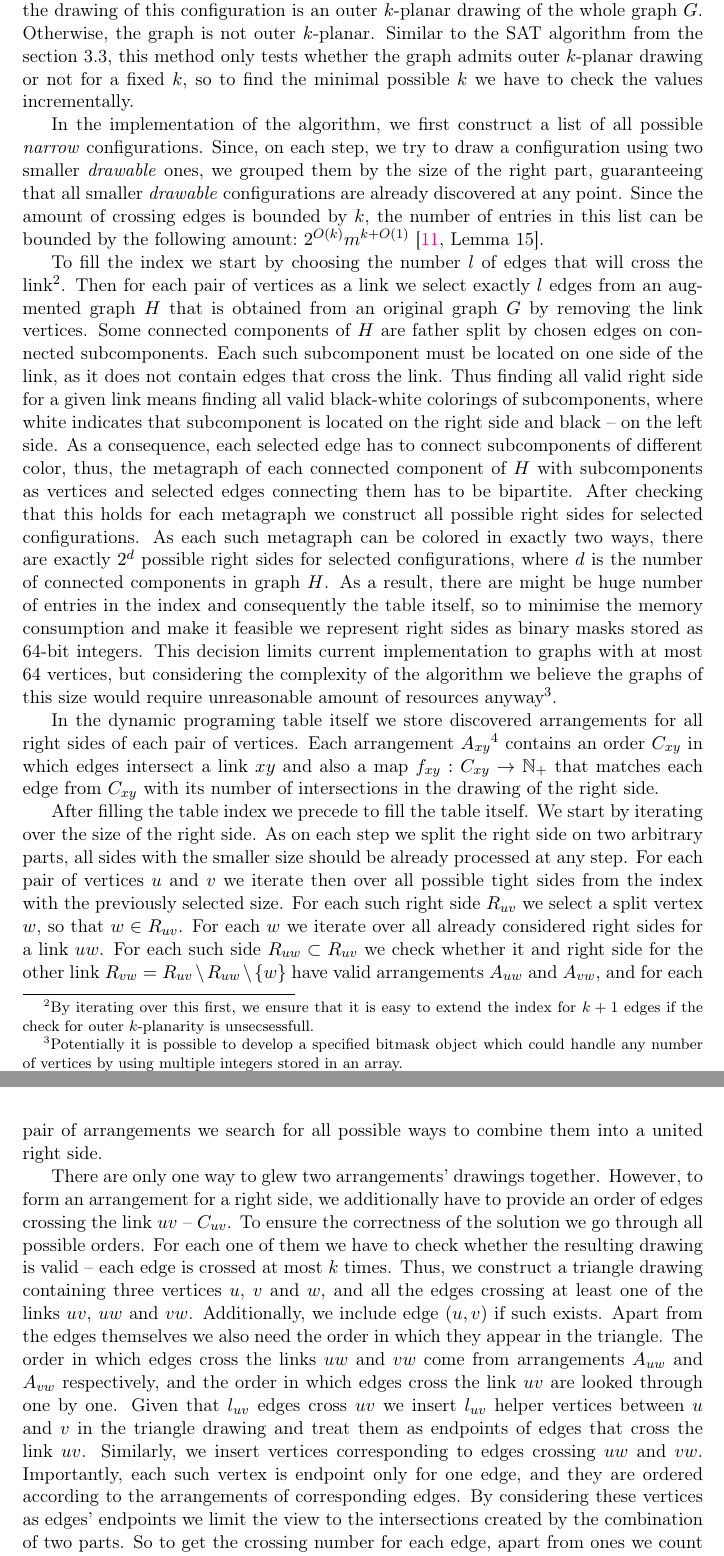
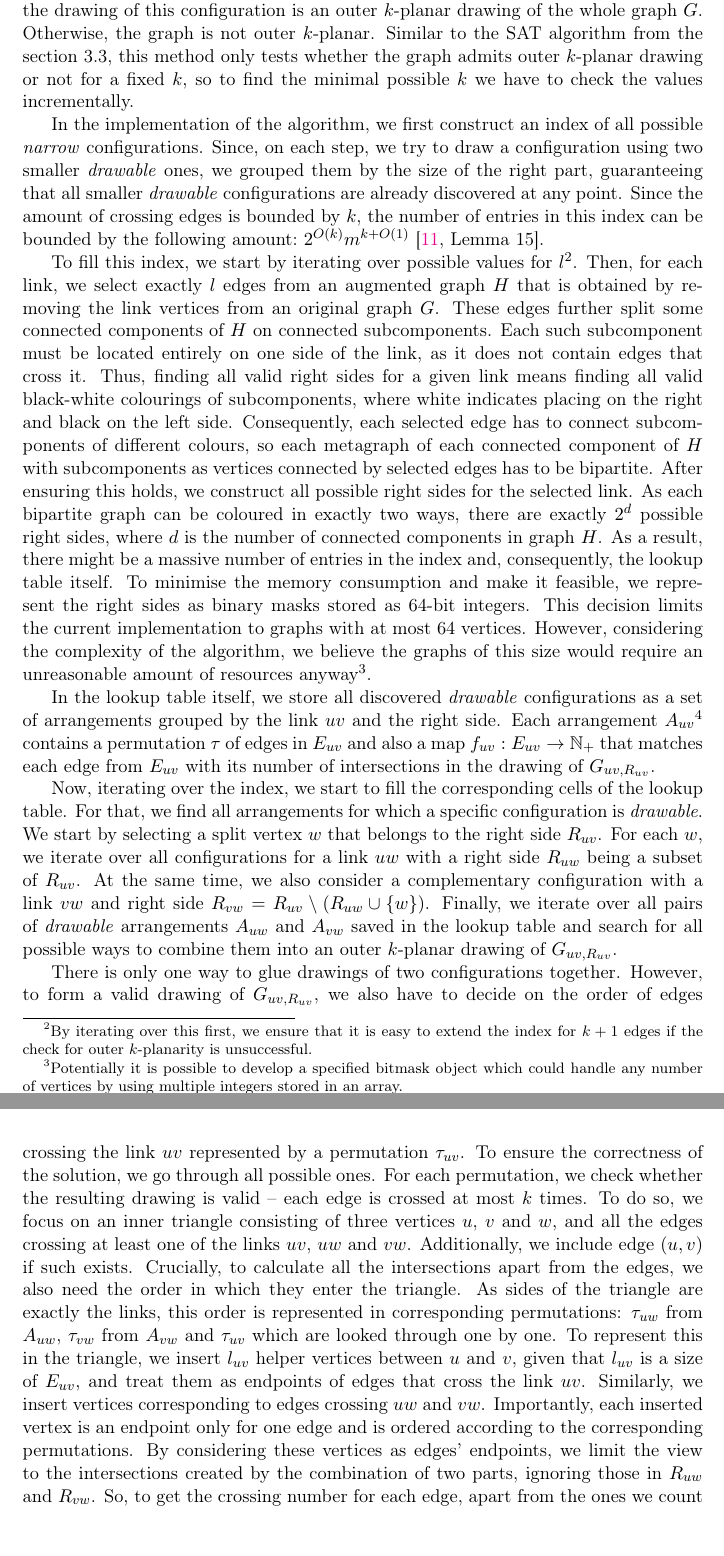
Before and after one commit to ishevche/OKP-recognition, a LaTeX thesis (thesis/Thesis.tex, which reads thesis/Chapters/proposed_solution.tex): two parts of pages 12 and 13 of 17, joined at a grey line, cut so that both start at the same text. Compiled offline with pdfLaTeX.

Commit message:
[TEX] Reviewed the explanations in the dynamic algorithm section

```diff
--- a/thesis/Chapters/proposed_solution.tex
+++ b/thesis/Chapters/proposed_solution.tex
@@ -119,12 +119,12 @@
 
 After filling the lookup table, the algorithm checks if there are such vertices \(u\) and \(v\) for which there is a \emph{drawable} configuration with \(R_{uv} = V(G)\setminus\{u, v\}\). If it exists, the drawing of this configuration is an outer \(k\)-planar drawing of the whole graph \(G\). Otherwise, the graph is not outer \(k\)-planar. Similar to the SAT algorithm from the section~\ref{sec:SAT-def}, this method only tests whether the graph admits outer \(k\)-planar drawing or not for a fixed \(k\), so to find the minimal possible \(k\) we have to check the values incrementally.
 
-In the implementation of the algorithm, we first construct a list of all possible \emph{narrow} configurations. Since, on each step, we try to draw a configuration using two smaller \emph{drawable} ones, we grouped them by the size of the right part, guaranteeing that all smaller \emph{drawable} configurations are already discovered at any point. Since the amount of crossing edges is bounded by \(k\), the number of entries in this list can be bounded by the following amount:~\(2^{O(k)}m^{k+O(1)}\)~\cite[Lemma 15]{okp}.
+In the implementation of the algorithm, we first construct an index of all possible \emph{narrow} configurations. Since, on each step, we try to draw a configuration using two smaller \emph{drawable} ones, we grouped them by the size of the right part, guaranteeing that all smaller \emph{drawable} configurations are already discovered at any point. Since the amount of crossing edges is bounded by \(k\), the number of entries in this index can be bounded by the following amount:~\(2^{O(k)}m^{k+O(1)}\)~\cite[Lemma 15]{okp}.
 
-To fill the index we start by choosing the number \(l\) of edges that will cross the link\footnote{By iterating over this first, we ensure that it is easy to extend the index for \(k+1\) edges if the check for outer \(k\)-planarity is unsecsessfull.}. Then for each pair of vertices as a link we select exactly \(l\) edges from an augmented graph \(H\) that is obtained from an original graph \(G\) by removing the link vertices. Some connected components of \(H\) are father split by chosen edges on connected subcomponents. Each such subcomponent must be located on one side of the link, as it does not contain edges that cross the link. Thus finding all valid right side for a given link means finding all valid black-white colorings of subcomponents, where white indicates that subcomponent is located on the right side and black~--~on the left side. As a consequence, each selected edge has to connect subcomponents of different color, thus, the metagraph of each connected component of \(H\) with subcomponents as vertices and selected edges connecting them has to be bipartite. After checking that this holds for each metagraph we construct all possible right sides for selected configurations. As each such metagraph can be colored in exactly two ways, there are exactly \(2^d\) possible right sides for selected configurations, where \(d\) is the number of connected components in graph \(H\). As a result, there are might be huge number of entries in the index and consequently the table itself, so to minimise the memory consumption and make it feasible we represent right sides as binary masks stored as 64-bit integers. This decision limits current implementation to graphs with at most 64 vertices, but considering the complexity of the algorithm we believe the graphs of this size would require unreasonable amount of resources anyway\footnote{Potentially it is possible to develop a specified bitmask object which could handle any number of vertices by using multiple integers stored in an array.}.
+To fill this index, we start by iterating over possible values for \(l\)\footnote{By iterating over this first, we ensure that it is easy to extend the index for \(k+1\) edges if the check for outer \(k\)-planarity is unsuccessful.}. Then, for each link, we select exactly \(l\) edges from an augmented graph \(H\) that is obtained by removing the link vertices from an original graph \(G\). These edges further split some connected components of \(H\) on connected subcomponents. Each such subcomponent must be located entirely on one side of the link, as it does not contain edges that cross it. Thus, finding all valid right sides for a given link means finding all valid black-white colourings of subcomponents, where white indicates placing on the right and black on the left side. Consequently, each selected edge has to connect subcomponents of different colours, so each metagraph of each connected component of \(H\) with subcomponents as vertices connected by selected edges has to be bipartite. After ensuring this holds, we construct all possible right sides for the selected link. As each bipartite graph can be coloured in exactly two ways, there are exactly \(2^d\) possible right sides, where \(d\) is the number of connected components in graph \(H\). As a result, there might be a massive number of entries in the index and, consequently, the lookup table itself. To minimise the memory consumption and make it feasible, we represent the right sides as binary masks stored as 64-bit integers. This decision limits the current implementation to graphs with at most 64 vertices. However, considering the complexity of the algorithm, we believe the graphs of this size would require an unreasonable amount of resources anyway\footnote{Potentially it is possible to develop a specified bitmask object which could handle any number of vertices by using multiple integers stored in an array.}.
 
-In the dynamic programing table itself we store discovered arrangements for all right sides of each pair of vertices. Each arrangement \(A_{xy}\)\footnote{I think I should use another letter} contains an order \(C_{xy}\) in which edges intersect a link \(xy\) and also a map \(f_{xy}:C_{xy}\rightarrow \mathbb{N}_+\) that matches each edge from \(C_{xy}\) with its number of intersections in the drawing of the right side.
+In the lookup table itself, we store all discovered \emph{drawable} configurations as a set of arrangements grouped by the link \(uv\) and the right side. Each arrangement \(A_{uv}\)\footnote{I think I should use another letter} contains a permutation \(\tau\) of edges in \(E_{uv}\) and also a map \(f_{uv}:E_{uv}\rightarrow \mathbb{N}_+\) that matches each edge from \(E_{uv}\) with its number of intersections in the drawing of \(G_{uv, R_{uv}}\).
 
-After filling the table index we precede to fill the table itself. We start by iterating over the size of the right side. As on each step we split the right side on two arbitrary parts, all sides with the smaller size should be already processed at any step. For each pair of vertices \(u\) and \(v\) we iterate then over all possible tight sides from the index with the previously selected size. For each such right side \(R_{uv}\) we select a split vertex \(w\), so that \(w \in R_{uv}\). For each \(w\) we iterate over all already considered right sides for a link \(uw\). For each such side \(R_{uw} \subset R_{uv}\) we check whether it and right side for the other link \(R_{vw} = R_{uv} \setminus R_{uw} \setminus \{w\}\) have valid arrangements \(A_{uw}\) and \(A_{vw}\), and for each pair of arrangements we search for all possible ways to combine them into a united right side.
+Now, iterating over the index, we start to fill the corresponding cells of the lookup table. For that, we find all arrangements for which a specific configuration is \emph{drawable}. We start by selecting a split vertex \(w\) that belongs to the right side \(R_{uv}\). For each \(w\), we iterate over all configurations for a link \(uw\) with a right side \(R_{uw}\) being a subset of \(R_{uv}\). At the same time, we also consider a complementary configuration with a link \(vw\) and right side \(R_{vw} = R_{uv} \setminus (R_{uw} \cup \{w\})\). Finally, we iterate over all pairs of \emph{drawable} arrangements \(A_{uw}\) and \(A_{vw}\) saved in the lookup table and search for all possible ways to combine them into an outer \(k\)-planar drawing of \(G_{uv, R_{uv}}\).
 
-There are only one way to glew two arrangements' drawings together. However, to form an arrangement for a right side, we additionally have to provide an order of edges crossing the link \(uv\)~--~\(C_{uv}\). To ensure the correctness of the solution we go through all possible orders. For each one of them we have to check whether the resulting drawing is valid~--~each edge is crossed at most \(k\) times. Thus, we construct a triangle drawing containing three vertices \(u\), \(v\) and \(w\), and all the edges crossing at least one of the links \(uv\), \(uw\) and \(vw\). Additionally, we include edge \((u, v)\) if such exists. Apart from the edges themselves we also need the order in which they appear in the triangle. The order in which edges cross the links \(uw\) and \(vw\) come from arrangements \(A_{uw}\) and \(A_{vw}\) respectively, and the order in which edges cross the link \(uv\) are looked through one by one. Given that \(l_{uv}\) edges cross \(uv\) we insert \(l_{uv}\) helper vertices between \(u\) and \(v\) in the triangle drawing and treat them as endpoints of edges that cross the link \(uv\). Similarly, we insert vertices corresponding to edges crossing \(uw\) and \(vw\). Importantly, each such vertex is endpoint only for one edge, and they are ordered according to the arrangements of corresponding edges. By considering these vertices as edges' endpoints we limit the view to the intersections created by the combination of two parts. So to get the crossing number for each edge, apart from ones we count in the triangle we also have to add those accounted by \(f_{uw}\) and \(f_{vw}\). If the crossing number of any edge exceeds \(k\), we mark a combination invalid and proceed to the next one. Otherwise, we add a new arrangement to the table.
+There is only one way to glue drawings of two configurations together. However, to form a valid drawing of \(G_{uv, R_{uv}}\), we also have to decide on the order of edges crossing the link \(uv\) represented by a permutation \(\tau_{uv}\). To ensure the correctness of the solution, we go through all possible ones. For each permutation, we check whether the resulting drawing is valid~--~each edge is crossed at most \(k\) times. To do so, we focus on an inner triangle consisting of three vertices \(u\), \(v\) and \(w\), and all the edges crossing at least one of the links \(uv\), \(uw\) and \(vw\). Additionally, we include edge \((u, v)\) if such exists. Crucially, to calculate all the intersections apart from the edges, we also need the order in which they enter the triangle. As sides of the triangle are exactly the links, this order is represented in corresponding permutations: \(\tau_{uw}\) from \(A_{uw}\), \(\tau_{vw}\) from \(A_{vw}\) and \(\tau_{uv}\) which are looked through one by one. To represent this in the triangle, we insert \(l_{uv}\) helper vertices between \(u\) and \(v\), given that \(l_{uv}\) is a size of \(E_{uv}\), and treat them as endpoints of edges that cross the link \(uv\). Similarly, we insert vertices corresponding to edges crossing \(uw\) and \(vw\). Importantly, each inserted vertex is an endpoint only for one edge and is ordered according to the corresponding permutations. By considering these vertices as edges' endpoints, we limit the view to the intersections created by the combination of two parts, ignoring those in \(R_{uw}\) and \(R_{vw}\). So, to get the crossing number for each edge, apart from the ones we count in the triangle, we also have to add those accounted by \(f_{uw}\) and \(f_{vw}\). If the crossing number of any edge exceeds \(k\), we mark a combination invalid and proceed to the next one. Otherwise, we add a new arrangement to the lookup table.
```
Also changed, not shown: thesis/Chapters/proposed_solution.tex (2 more changed lines).
